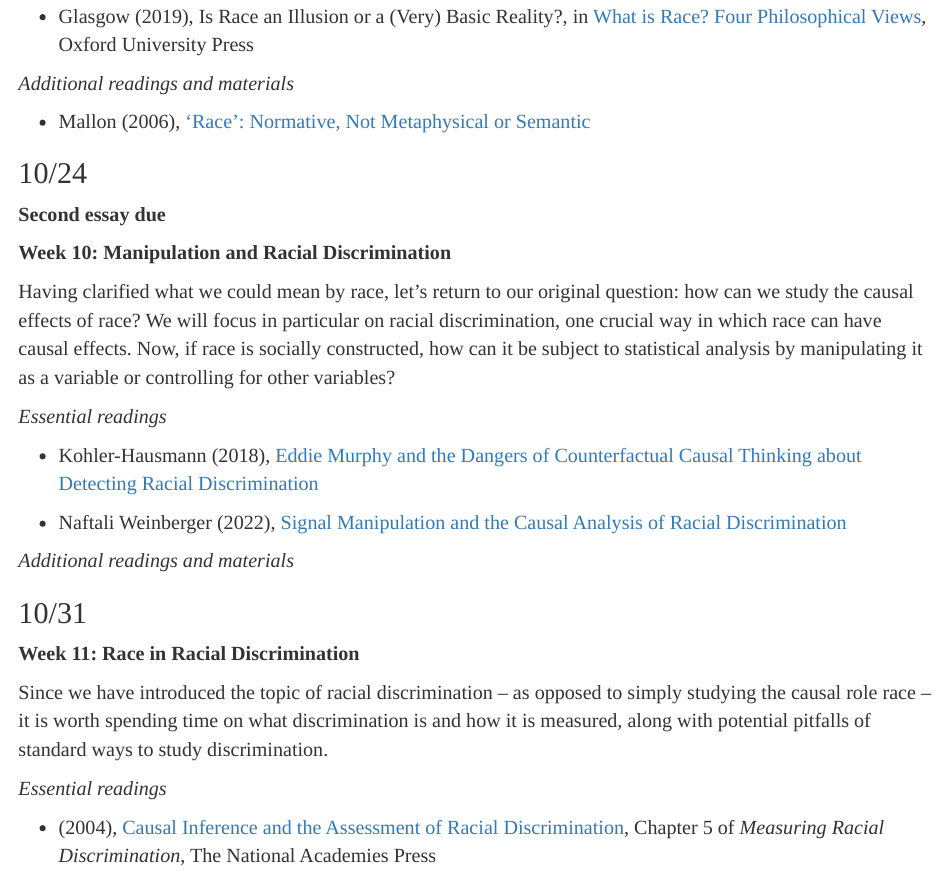
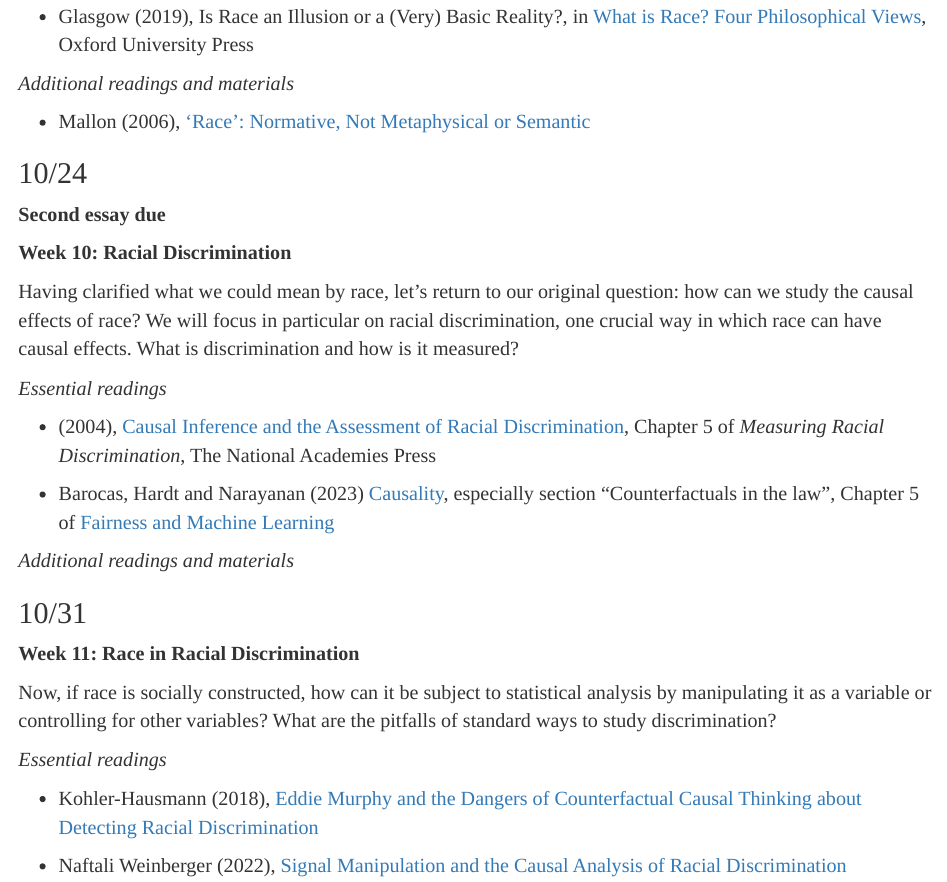
Before and after one commit to marcellodibello/race-causality-discrimination, an R Markdown document (index.Rmd): the page in a window 1100 px wide, from 5820 px down. Rendered offline with R 4.5, knitr and Pandoc, with nearby package versions.

Commit message:
order of some readings changed, measuring discrimination now comes first

```diff
--- a/index.Rmd
+++ b/index.Rmd
@@ -397,17 +397,20 @@ real and as an illusion.
 
 
 
-**Week 10: Manipulation and Racial Discrimination**
+**Week 10: Racial Discrimination**
 
 Having clarified what we could mean by race, let's return to our original question:  how can we study the causal effects of race? We will focus in particular on racial discrimination, one crucial way in which race can have causal effects.
-Now, if race is socially constructed, how can it be subject to statistical analysis by manipulating it as a variable or controlling for other variables?
+What is discrimination and how is it measured?
 
 
 *Essential readings*
 
-- Kohler-Hausmann (2018), [Eddie Murphy and the Dangers of Counterfactual Causal Thinking about Detecting Racial Discrimination](https://scholarlycommons.law.northwestern.edu/cgi/viewcontent.cgi?article=1374&context=nulr)
 
-- Naftali Weinberger (2022), [Signal Manipulation and the Causal Analysis of Racial Discrimination](https://www.marcellodibello.com/race-causality-discrimination/readings/Signal-Manipulation-Causal-Race-2023.pdf)
+- (2004), [Causal Inference and the Assessment of Racial Discrimination](https://nap.nationalacademies.org/read/10887/chapter/9), Chapter 5 of *Measuring Racial Discrimination*, The National Academies Press
+
+
+-  Barocas,  Hardt and Narayanan (2023)
+[Causality](https://fairmlbook.org/causal.html), especially section “Counterfactuals in the law”, Chapter 5 of [Fairness and Machine Learning](https://fairmlbook.org/)
 
 
 *Additional readings and materials*
@@ -419,15 +422,14 @@ Now, if race is socially constructed, how can it be subject to statistical analy
 **Week 11: Race in Racial Discrimination**
 
 
-Since we have introduced the topic of racial discrimination – as opposed to simply studying the causal role race –  it is worth spending time on what discrimination is and how it is measured, along with potential pitfalls of standard ways to study discrimination.
+Now, if race is socially constructed, how can it be subject to statistical analysis by manipulating it as a variable or controlling for other variables? What are the pitfalls of standard ways to study discrimination?
 
 *Essential readings*
 
 
-- (2004), [Causal Inference and the Assessment of Racial Discrimination](https://nap.nationalacademies.org/read/10887/chapter/9), Chapter 5 of *Measuring Racial Discrimination*, The National Academies Press
+- Kohler-Hausmann (2018), [Eddie Murphy and the Dangers of Counterfactual Causal Thinking about Detecting Racial Discrimination](https://scholarlycommons.law.northwestern.edu/cgi/viewcontent.cgi?article=1374&context=nulr)
 
-
-- Hu (2023), [What Is ‘Race’ in Algorithmic Discrimination on the Basis of Race?](https://scholar.harvard.edu/sites/scholar.harvard.edu/files/lilyhu/files/what_is_race.pdf)
+- Naftali Weinberger (2022), [Signal Manipulation and the Causal Analysis of Racial Discrimination](https://www.marcellodibello.com/race-causality-discrimination/readings/Signal-Manipulation-Causal-Race-2023.pdf)
 
 
 *Additional readings and materials*
```
Also changed, not shown: index.html, index.Rmd (4 more changed lines).
